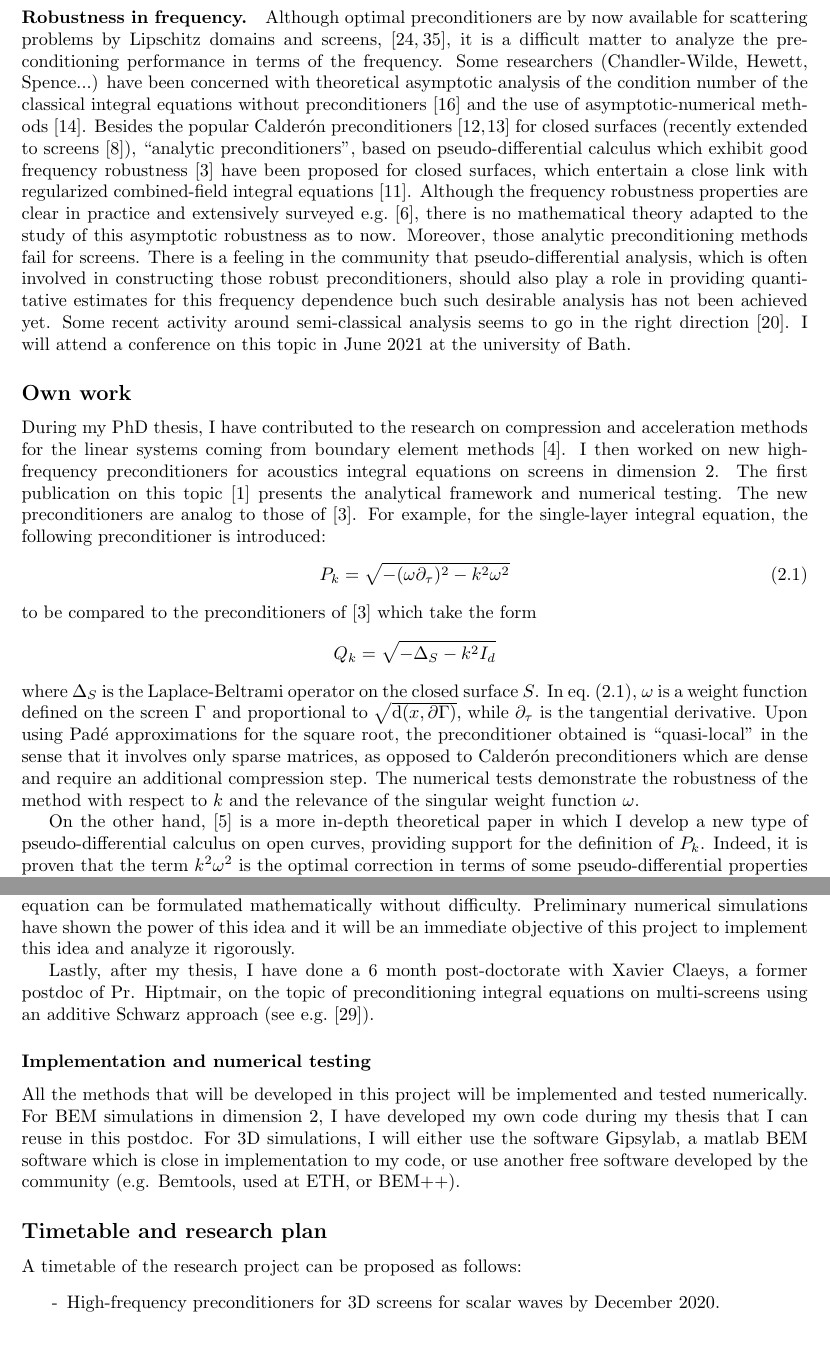
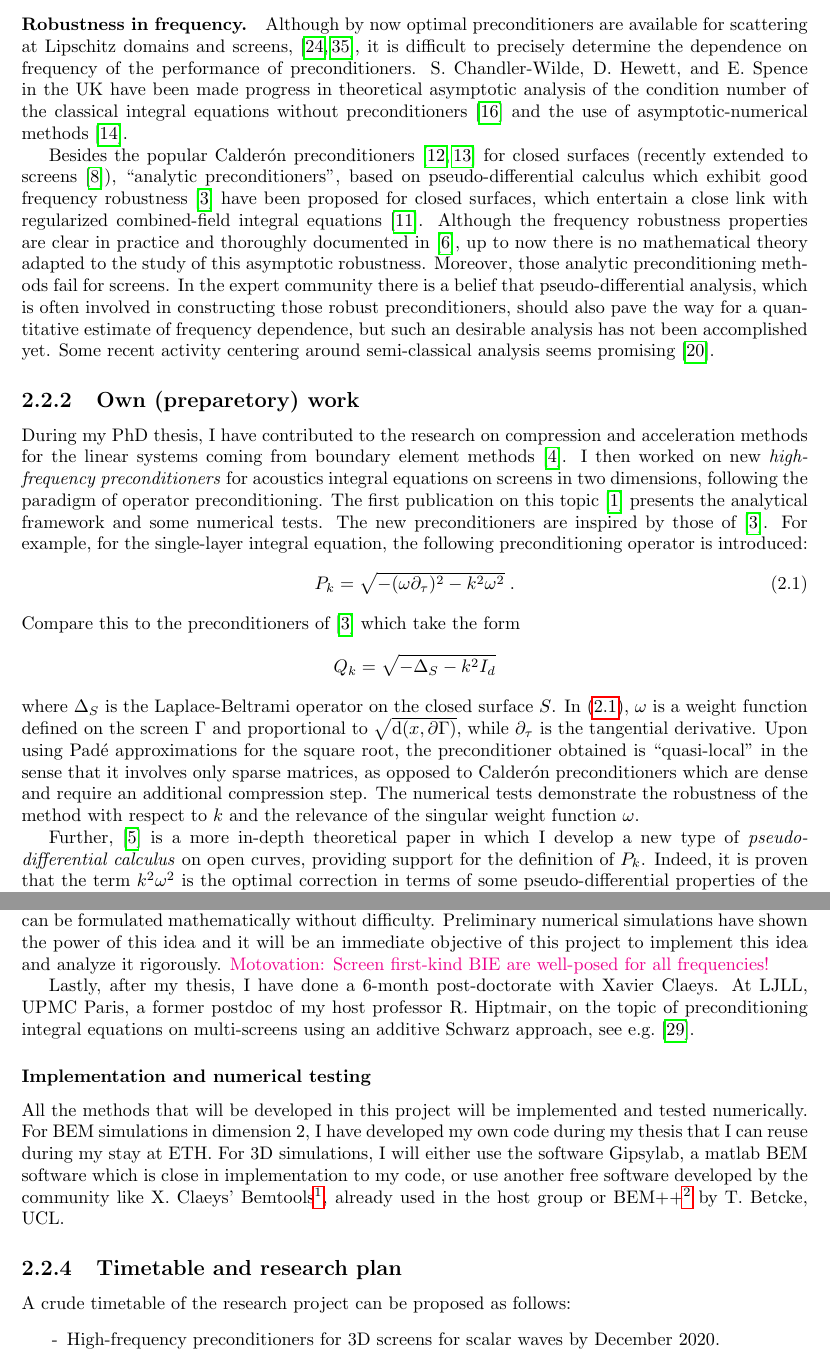
Before and after one commit to MartinAverseng/ETHFellowship, a LaTeX document (2_ProjectDescription/A02_ProjectDescription_averseng.tex): two parts of pages 4 and 6 of 11, joined at a grey line, cut so that both start at the same text. Compiled offline with pdfLaTeX.

Commit message:
Further revisions of project description

```diff
--- a/2_ProjectDescription/A02_ProjectDescription_averseng.tex
+++ b/2_ProjectDescription/A02_ProjectDescription_averseng.tex
@@ -5,6 +5,7 @@
 \usepackage{color}
 \usepackage{setspace}
 \usepackage{cite}
+\usepackage{hyperref}
 \date{}
 %opening
 \title{A02\_Project Description – Application to the ETH Zurich Postdoctoral Fellowship programme}
@@ -15,7 +16,7 @@
   \setlength{\itemsep}{0pt plus 0.5ex}
 }
 
-\newcommand{\rh}[1]{{\color{pruple}#1}}
+\newcommand{\rh}[1]{{\color{magenta}#1}}
 \newcommand{\drop}[1]{{\color{blue}#1}}
 
 \begin{document}
@@ -154,42 +156,57 @@ integral equations and study their theoretical properties. For those complex geo
 many natural questions remain open, e.g. convergence of the numerical methods, singularity
 analysis and efficient preconditioning.
 
-\paragraph{Robustness in frequency.} Although optimal preconditioners are by now available
-for scattering problems by Lipschitz domains and screens,
-\cite{steinbach1998construction,hiptmair2006operator}, it is a difficult matter to analyze
-the preconditioning performance in terms of the frequency. Some researchers
-(Chandler-Wilde, Hewett, Spence...) have been concerned with theoretical asymptotic
-analysis of the condition number of the classical integral equations without
+\paragraph{Robustness in frequency.} Although by now optimal preconditioners are available
+for scattering at Lipschitz domains and screens,
+\cite{steinbach1998construction,hiptmair2006operator}, it is difficult to precisely
+determine the dependence on frequency of the performance of
+preconditioners. S.~Chandler-Wilde, D.~Hewett, and E.~Spence in the UK have been made
+progress in theoretical asymptotic analysis of the condition number of the classical integral equations without
 preconditioners \cite{chandler2020high} and the use of asymptotic-numerical methods
-\cite{chandlerWilde2015high}. Besides the popular Calder\'{o}n preconditioners
+\cite{chandlerWilde2015high}.
+
+Besides the popular Calder\'{o}n preconditioners
 \cite{christiansen2000preconditionneurs,christiansen2002preconditioner} for closed
 surfaces (recently extended to screens \cite{bruno2012second}), ``analytic
 preconditioners", based on pseudo-differential calculus which exhibit good frequency
 robustness \cite{antoine2007generalized} have been proposed for closed surfaces, which
 entertain a close link with regularized combined-field integral equations
 \cite{buffa2005regularized}. Although the frequency robustness properties are clear in
-practice and extensively surveyed e.g. \cite{boubendir2014well}, there is no mathematical
-theory adapted to the study of this asymptotic robustness as to now. Moreover, those
-analytic preconditioning methods fail for screens. There is a feeling in the community
-that pseudo-differential analysis, which is often involved in constructing those robust
-preconditioners, should also play a role in providing quantitative estimates for this
-frequency dependence buch such desirable analysis has not been achieved yet. Some recent
-activity around semi-classical analysis seems to go in the right direction
-\cite{galkowski2019wavenumber}. I will attend a conference on this topic in June 2021 at
-the university of Bath.
+practice and thoroughly documented in \cite{boubendir2014well}, up to now there is no
+mathematical theory adapted to the study of this asymptotic robustness. Moreover, those
+analytic preconditioning methods fail for screens. In the expert community there is a
+belief that pseudo-differential analysis, which is often involved in constructing those
+robust preconditioners, should also pave the way for a quantitative estimate of frequency
+dependence, but such an desirable analysis has not been accomplished yet. Some recent
+activity centering around semi-classical analysis seems promising
+\cite{galkowski2019wavenumber}.
 
+\subsection{Own (preparetory) work}
 
-\subsection*{Own work}
-
-During my PhD thesis, I have contributed to the research on compression and acceleration methods for the linear systems coming from boundary element methods \cite{averseng2017fast}. I then worked on new high-frequency preconditioners for acoustics integral equations on screens in dimension 2. The first publication on this topic \cite{alouges2019new} presents the analytical framework and numerical testing. The new preconditioners are analog to those of \cite{antoine2007generalized}. For example, for the single-layer integral equation, the following preconditioner is introduced:
+During my PhD thesis, I have contributed to the research on compression and acceleration
+methods for the linear systems coming from boundary element methods
+\cite{averseng2017fast}. I then worked on new \emph{high-frequency preconditioners} for acoustics
+integral equations on screens in two dimensions, following the paradigm of operator
+preconditioning. The first publication on this topic \cite{alouges2019new} presents the
+analytical framework and some numerical tests. The new preconditioners are inspired by those of
+\cite{antoine2007generalized}. For example, for the single-layer integral equation, the
+following preconditioning operator is introduced:
 \begin{equation}
 \label{prec}
-P_k = \sqrt{-(\omega \partial_\tau)^2 - k^2 \omega^2}
+P_k = \sqrt{-(\omega \partial_\tau)^2 - k^2 \omega^2}\;.
 \end{equation}
-to be compared to the preconditioners of \cite{antoine2007generalized} which take the form
-\[Q_k = \sqrt{-\Delta_S - k^2 I_d}\]
-where $\Delta_S$ is the Laplace-Beltrami operator on the closed surface $S$.
-In eq.~\eqref{prec}, $\omega$ is a weight function defined on the screen $\Gamma$ and proportional to $\sqrt{\textup{d}(x,\partial \Gamma)}$, while $\partial_\tau$ is the tangential derivative.
-Upon using Padé approximations for the square root, the preconditioner obtained is ``quasi-local" in the sense that it involves only sparse matrices, as opposed to Calder\'{o}n preconditioners which are dense and require an additional compression step. The numerical tests demonstrate the robustness of the method with respect to $k$ and the relevance of the singular weight function $\omega$.
+Compare this to the preconditioners of \cite{antoine2007generalized} which take the
+form \[Q_k = \sqrt{-\Delta_S - k^2 I_d}\] where $\Delta_S$ is the Laplace-Beltrami
+operator on the closed surface $S$.  In \eqref{prec}, $\omega$ is a weight function
+defined on the screen $\Gamma$ and proportional to $\sqrt{\textup{d}(x,\partial \Gamma)}$,
+while $\partial_\tau$ is the tangential derivative.  Upon using Padé approximations for
+the square root, the preconditioner obtained is ``quasi-local" in the sense that it
+involves only sparse matrices, as opposed to Calder\'{o}n preconditioners which are dense
+and require an additional compression step. The numerical tests demonstrate the robustness
+of the method with respect to $k$ and the relevance of the singular weight function
+$\omega$.
 
-On the other hand, \cite{averseng2019pseudo} is a more in-depth theoretical paper in which I develop a new type of pseudo-differential calculus on open curves, providing support for the definition of $P_k$. Indeed, it is proven that the term $k^2 \omega^2$ is the optimal correction in terms of some pseudo-differential properties of the preconditioner. As in the case of closed surfaces, there remains to confirm the relevance of this pseudo-differential property in terms of numerical performance.
+Further, \cite{averseng2019pseudo} is a more in-depth theoretical paper in which I develop
+a new type of \emph{pseudo-differential calculus} on open curves, providing support for the
+definition of $P_k$. Indeed, it is proven that the term $k^2 \omega^2$ is the optimal
+correction in terms of some pseudo-differential properties of the preconditioner. As in
@@ -224 +269,0 @@ Another promising idea is the possibility of formulating ``combined-field" integ
-However, we have recently discovered that the formalism of multi-screens restores a ``virtual" interior to the obstacle, and a combined-field equation can be formulated mathematically without difficulty. Preliminary numerical simulations have shown the power of this idea and it will be an immediate objective of this project to implement this idea and analyze it rigorously.
@@ -225,22 +276,35 @@ However, we have recently discovered that the formalism of multi-screens restore
+recently discovered that the formalism of multi-screens restores a ``virtual" interior to
+the obstacle, and a combined-field equation can be formulated mathematically without
+difficulty. Preliminary numerical simulations have shown the power of this idea and it
+will be an immediate objective of this project to implement this idea and analyze it
+rigorously.  \rh{Motovation: Screen first-kind BIE are well-posed for all frequencies!}
 
-Lastly, after my thesis, I have done a 6 month post-doctorate with Xavier Claeys, a former postdoc of Pr. Hiptmair, on the topic of preconditioning integral equations on multi-screens using an additive Schwarz approach (see e.g. \cite{marchand2019two}).
+Lastly, after my thesis, I have done a 6-month post-doctorate with Xavier Claeys. At LJLL,
+UPMC Paris, a former postdoc of my host professor R.~Hiptmair, on the topic of preconditioning integral
+equations on multi-screens using an additive Schwarz approach, see e.g. \cite{marchand2019two}.
 
 \subsubsection*{Implementation and numerical testing}
 
-All the methods that will be developed in this project will be implemented and tested numerically. For BEM simulations in dimension 2, I have developed my own code during my thesis that I can reuse in this postdoc. For 3D simulations, I will either use the software Gipsylab, a matlab BEM software which is close in implementation to my code, or use another free software developed by the community (e.g. Bemtools, used at ETH, or BEM++).
+All the methods that will be developed in this project will be implemented and tested
+numerically. For BEM simulations in dimension 2, I have developed my own code during my
+thesis that I can reuse during my stay at ETH. For 3D simulations, I will either use the
+software Gipsylab, a matlab BEM software which is close in implementation to my code, or
+use another free software developed by the community like X.~Claeys'
+Bemtools\footnote{\url{https://github.com/xclaeys/BemTool}}, already used in the host group
+or BEM++\footnote{\url{http://bempp.com/}} by T.~Betcke, UCL.
 
+\subsection{Timetable and research plan}
 
-
-\subsection*{Timetable and research plan}
-
-A timetable of the research project can be proposed as follows:
+A crude timetable of the research project can be proposed as follows:
 \begin{itemize}\itemsep-0.2em
 \item[-] High-frequency preconditioners for 3D screens for scalar waves by December 2020.
-	\item[-] Robust preconditioners for 3D screens for electromagnetic waves by March 2021, collaboration with Dr. Urzua-Torres.
+\item[-] Robust preconditioners for 3D screens for electromagnetic waves by March 2021,
+  collaboration with Dr. Urzua-Torres.
 \item[-] Conformal preconditioners by July 2021, collaboration with Pr. Alouges.
 \item[-] Combined-field multi-screens formulations by end of 2021, collaboration with Dr. Claeys.
 \item[-] Additive Schwarz preconditioners before end of 2021, collaboration with Dr. Claeys.
 \end{itemize}
+
 \begin{small}
   \begin{thebibliography}{0}
 
```
Also changed, not shown: 2_ProjectDescription/A02_ProjectDescription_averseng.pdf, 2_ProjectDescription/A02_ProjectDescription_averseng.tex (66 more changed lines), 3 other files. Lines whose indentation alone changed are shown as unchanged.
